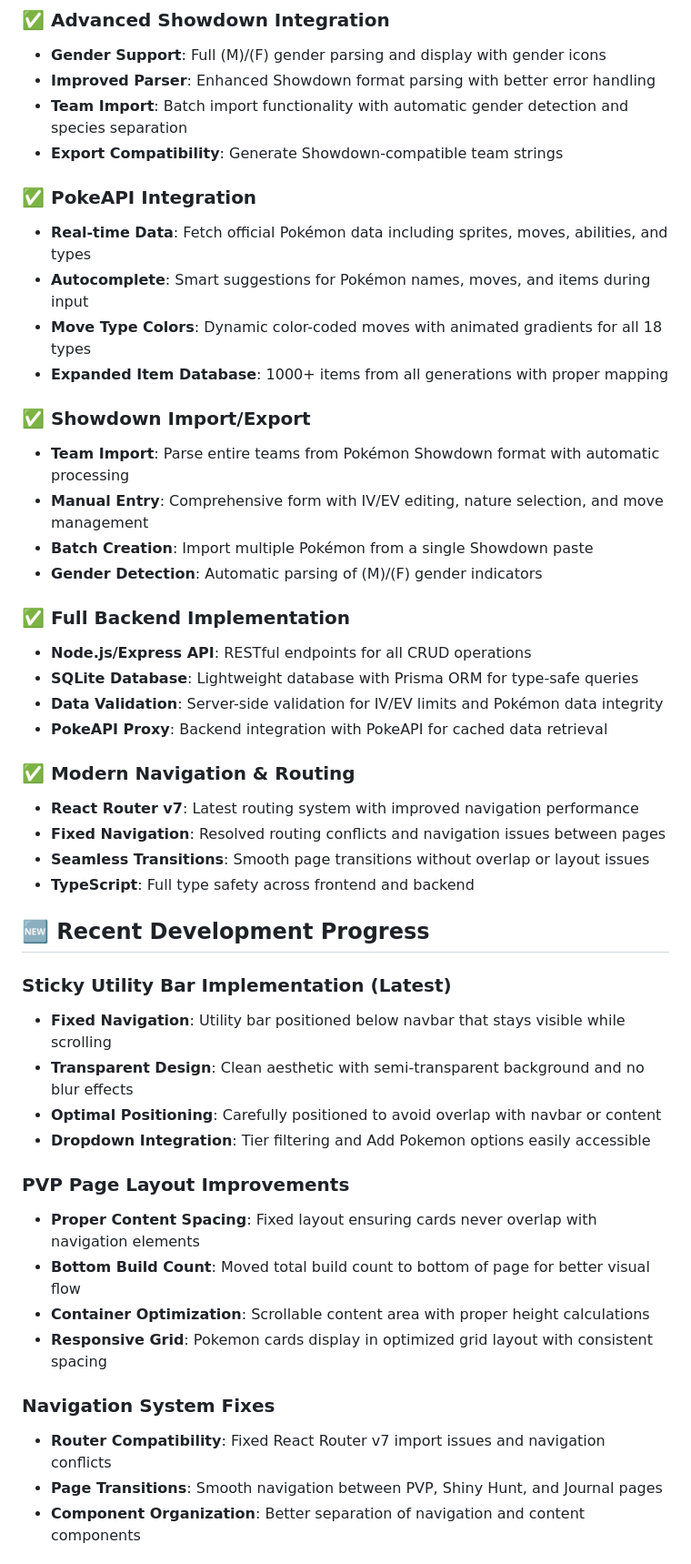
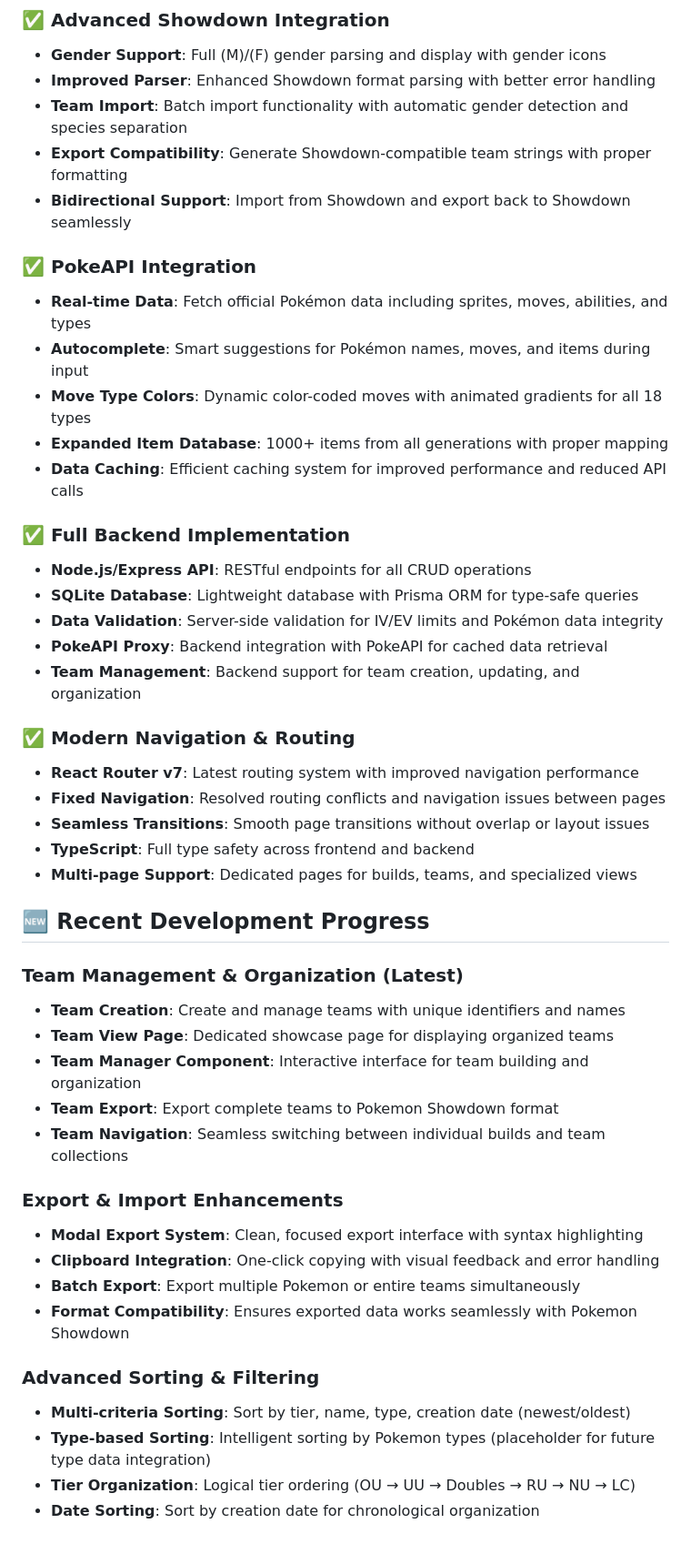
Before and after one commit to michaelprk/MMOJournal-Web, a Markdown page: README.md, the part around the change printed below. Shown: that part at 91% size. GitHub-like rendering.

Commit message:
docs: Update README with all new features including team management, export system, and UI improvements

```diff
--- a/README.md
+++ b/README.md
@@ -29,48 +45,48 @@ MMOJournal-Web is the web-based evolution of the MMOJournal CLI app — a person
 - **Gender Support**: Full (M)/(F) gender parsing and display with gender icons
 - **Improved Parser**: Enhanced Showdown format parsing with better error handling
 - **Team Import**: Batch import functionality with automatic gender detection and species separation
-- **Export Compatibility**: Generate Showdown-compatible team strings
+- **Export Compatibility**: Generate Showdown-compatible team strings with proper formatting
+- **Bidirectional Support**: Import from Showdown and export back to Showdown seamlessly
 
 ### ✅ **PokeAPI Integration**
 - **Real-time Data**: Fetch official Pokémon data including sprites, moves, abilities, and types
 - **Autocomplete**: Smart suggestions for Pokémon names, moves, and items during input
 - **Move Type Colors**: Dynamic color-coded moves with animated gradients for all 18 types
 - **Expanded Item Database**: 1000+ items from all generations with proper mapping
-
-### ✅ **Showdown Import/Export**
-- **Team Import**: Parse entire teams from Pokémon Showdown format with automatic processing
-- **Manual Entry**: Comprehensive form with IV/EV editing, nature selection, and move management
-- **Batch Creation**: Import multiple Pokémon from a single Showdown paste
-- **Gender Detection**: Automatic parsing of (M)/(F) gender indicators
+- **Data Caching**: Efficient caching system for improved performance and reduced API calls
 
 ### ✅ **Full Backend Implementation**
 - **Node.js/Express API**: RESTful endpoints for all CRUD operations
 - **SQLite Database**: Lightweight database with Prisma ORM for type-safe queries
 - **Data Validation**: Server-side validation for IV/EV limits and Pokémon data integrity
 - **PokeAPI Proxy**: Backend integration with PokeAPI for cached data retrieval
+- **Team Management**: Backend support for team creation, updating, and organization
 
 ### ✅ **Modern Navigation & Routing**
 - **React Router v7**: Latest routing system with improved navigation performance
 - **Fixed Navigation**: Resolved routing conflicts and navigation issues between pages
 - **Seamless Transitions**: Smooth page transitions without overlap or layout issues
 - **TypeScript**: Full type safety across frontend and backend
+- **Multi-page Support**: Dedicated pages for builds, teams, and specialized views
 
 ## 🆕 Recent Development Progress
 
-### **Sticky Utility Bar Implementation** (Latest)
-- **Fixed Navigation**: Utility bar positioned below navbar that stays visible while scrolling
-- **Transparent Design**: Clean aesthetic with semi-transparent background and no blur effects
-- **Optimal Positioning**: Carefully positioned to avoid overlap with navbar or content
-- **Dropdown Integration**: Tier filtering and Add Pokemon options easily accessible
+### **Team Management & Organization** (Latest)
+- **Team Creation**: Create and manage teams with unique identifiers and names
+- **Team View Page**: Dedicated showcase page for displaying organized teams
+- **Team Manager Component**: Interactive interface for team building and organization
+- **Team Export**: Export complete teams to Pokemon Showdown format
+- **Team Navigation**: Seamless switching between individual builds and team collections
 
-### **PVP Page Layout Improvements**
-- **Proper Content Spacing**: Fixed layout ensuring cards never overlap with navigation elements
-- **Bottom Build Count**: Moved total build count to bottom of page for better visual flow
-- **Container Optimization**: Scrollable content area with proper height calculations
-- **Responsive Grid**: Pokemon cards display in optimized grid layout with consistent spacing
+### **Export & Import Enhancements**
+- **Modal Export System**: Clean, focused export interface with syntax highlighting
+- **Clipboard Integration**: One-click copying with visual feedback and error handling
+- **Batch Export**: Export multiple Pokemon or entire teams simultaneously
+- **Format Compatibility**: Ensures exported data works seamlessly with Pokemon Showdown
 
-### **Navigation System Fixes**
-- **Router Compatibility**: Fixed React Router v7 import issues and navigation conflicts
-- **Page Transitions**: Smooth navigation between PVP, Shiny Hunt, and Journal pages
-- **Component Organization**: Better separation of navigation and content components
+### **Advanced Sorting & Filtering**
+- **Multi-criteria Sorting**: Sort by tier, name, type, creation date (newest/oldest)
+- **Type-based Sorting**: Intelligent sorting by Pokemon types (placeholder for future type data integration)
+- **Tier Organization**: Logical tier ordering (OU → UU → Doubles → RU → NU → LC)
+- **Date Sorting**: Sort by creation date for chronological organization
 
```
Also changed, not shown: other parts of README.md (+36 -10 lines).
